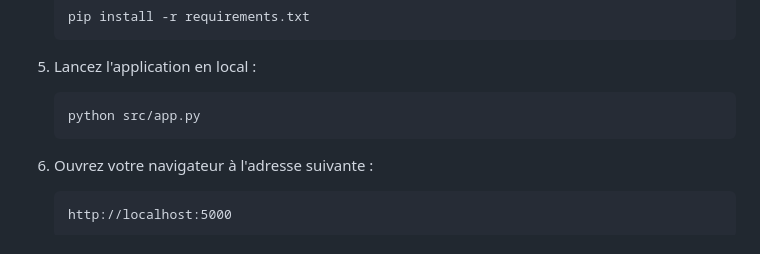
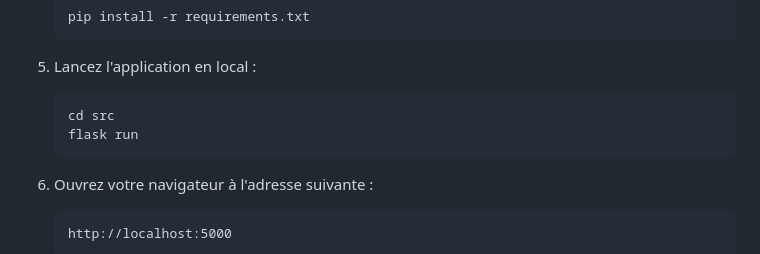
Before and after one commit to BeltranLuc/saison-flask-only, a Markdown page: README.md, the part around the change. GitHub-like rendering.

````diff
--- a/README.md
+++ b/README.md
@@ -74,7 +74,8 @@ Le projet est structuré comme suit :
 5. Lancez l'application en local :
 
    ```bash
-   python src/app.py
+   cd src
+   flask run
    ```
 
 6. Ouvrez votre navigateur à l'adresse suivante :
````
